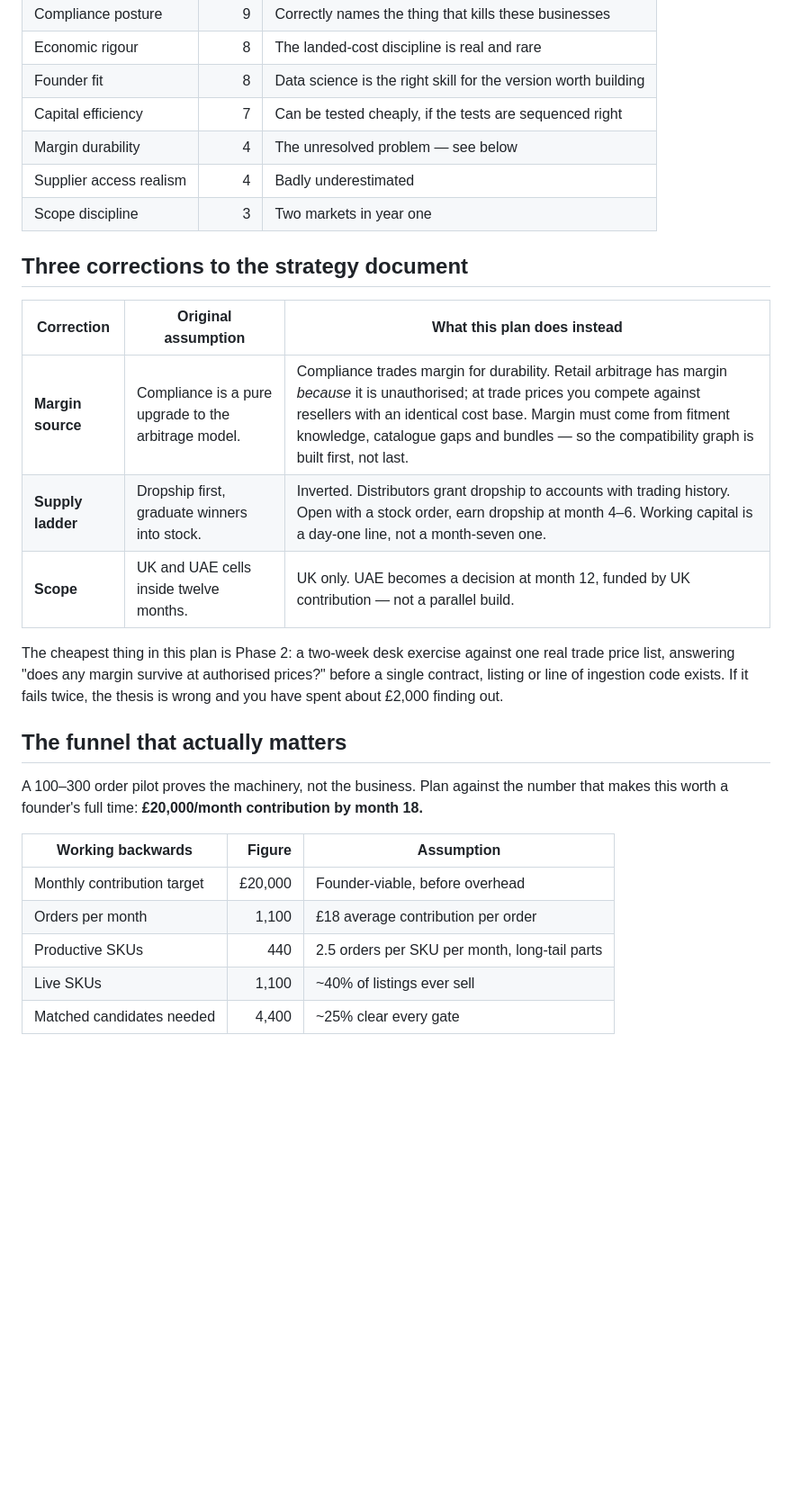
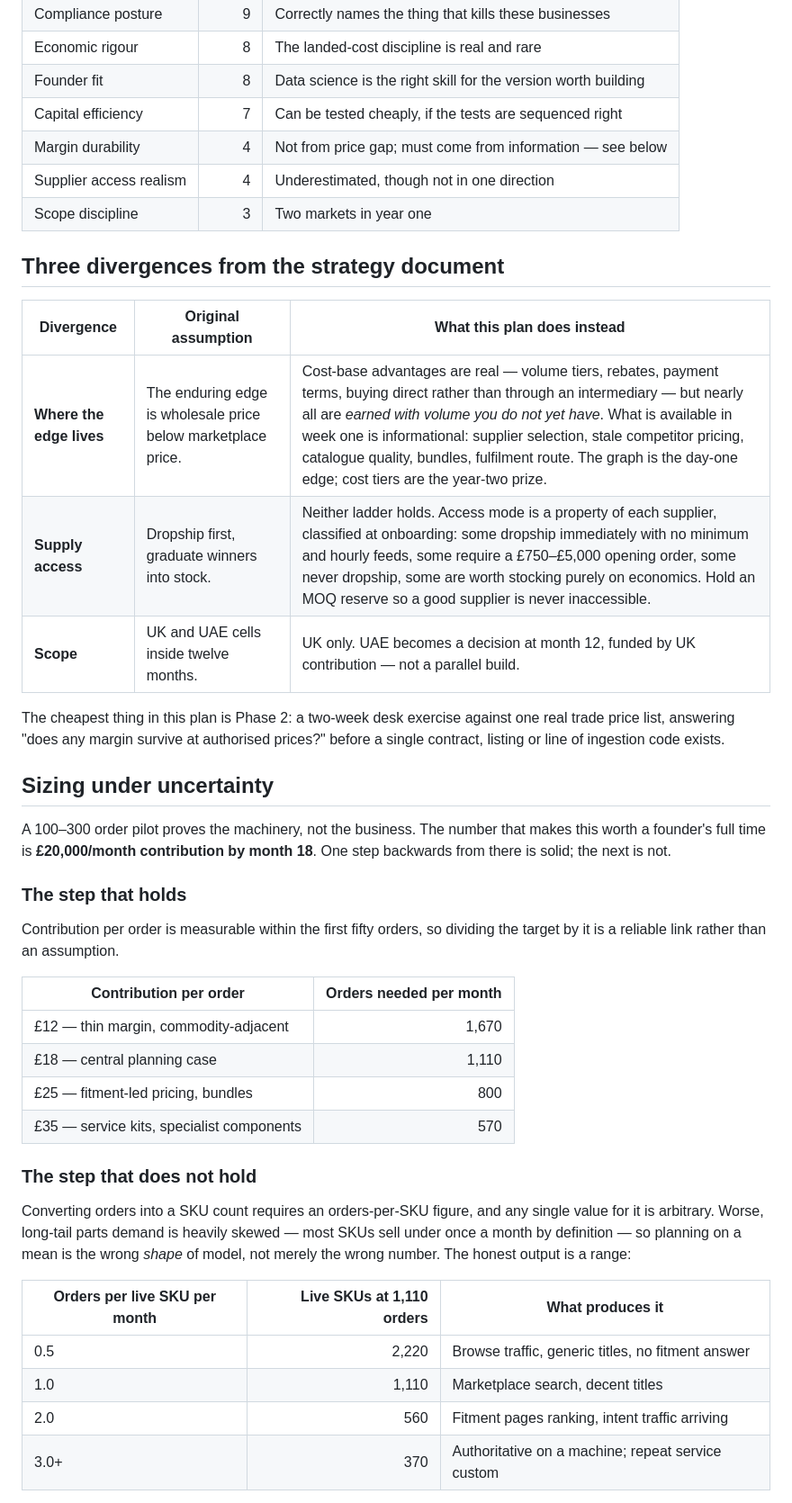
Before and after one commit to ebukaene22-rgb/cv-editor, a Markdown page: docs/ecommerce-os/implementation-plan.md, the part around one of its changes. Shown at 90% size. Rendered like a GitHub page; blank space fills up the shorter version.

```diff
--- a/docs/ecommerce-os/implementation-plan.md
+++ b/docs/ecommerce-os/implementation-plan.md
@@ -21,34 +22,52 @@ that, cheaply, before it costs real money.
 | Economic rigour | 8 | The landed-cost discipline is real and rare |
 | Founder fit | 8 | Data science is the right skill for the version worth building |
 | Capital efficiency | 7 | Can be tested cheaply, if the tests are sequenced right |
-| Margin durability | 4 | The unresolved problem — see below |
-| Supplier access realism | 4 | Badly underestimated |
+| Margin durability | 4 | Not from price gap; must come from information — see below |
+| Supplier access realism | 4 | Underestimated, though not in one direction |
 | Scope discipline | 3 | Two markets in year one |
 
-## Three corrections to the strategy document
+## Three divergences from the strategy document
 
-| Correction | Original assumption | What this plan does instead |
+| Divergence | Original assumption | What this plan does instead |
 |---|---|---|
-| **Margin source** | Compliance is a pure upgrade to the arbitrage model. | Compliance trades margin for durability. Retail arbitrage has margin *because* it is unauthorised; at trade prices you compete against resellers with an identical cost base. Margin must come from fitment knowledge, catalogue gaps and bundles — so the compatibility graph is built first, not last. |
-| **Supply ladder** | Dropship first, graduate winners into stock. | Inverted. Distributors grant dropship to accounts with trading history. Open with a stock order, earn dropship at month 4–6. Working capital is a day-one line, not a month-seven one. |
+| **Where the edge lives** | The enduring edge is wholesale price below marketplace price. | Cost-base advantages are real — volume tiers, rebates, payment terms, buying direct rather than through an intermediary — but nearly all are *earned with volume you do not yet have*. What is available in week one is informational: supplier selection, stale competitor pricing, catalogue quality, bundles, fulfilment route. The graph is the day-one edge; cost tiers are the year-two prize. |
+| **Supply access** | Dropship first, graduate winners into stock. | Neither ladder holds. Access mode is a property of each supplier, classified at onboarding: some dropship immediately with no minimum and hourly feeds, some require a £750–£5,000 opening order, some never dropship, some are worth stocking purely on economics. Hold an MOQ reserve so a good supplier is never inaccessible. |
 | **Scope** | UK and UAE cells inside twelve months. | UK only. UAE becomes a decision at month 12, funded by UK contribution — not a parallel build. |
 
 The cheapest thing in this plan is Phase 2: a two-week desk exercise against one
 real trade price list, answering "does any margin survive at authorised prices?"
-before a single contract, listing or line of ingestion code exists. If it fails
-twice, the thesis is wrong and you have spent about £2,000 finding out.
+before a single contract, listing or line of ingestion code exists.
 
-## The funnel that actually matters
+## Sizing under uncertainty
 
-A 100–300 order pilot proves the machinery, not the business. Plan against the
-number that makes this worth a founder's full time: **£20,000/month contribution
-by month 18.**
+A 100–300 order pilot proves the machinery, not the business. The number that
+makes this worth a founder's full time is **£20,000/month contribution by month
+18**. One step backwards from there is solid; the next is not.
 
-| Working backwards | Figure | Assumption |
+### The step that holds
+
+Contribution per order is measurable within the first fifty orders, so dividing
+the target by it is a reliable link rather than an assumption.
+
+| Contribution per order | Orders needed per month |
+|---|---:|
+| £12 — thin margin, commodity-adjacent | 1,670 |
+| £18 — central planning case | 1,110 |
+| £25 — fitment-led pricing, bundles | 800 |
+| £35 — service kits, specialist components | 570 |
+
+### The step that does not hold
+
+Converting orders into a SKU count requires an orders-per-SKU figure, and any
+single value for it is arbitrary. Worse, long-tail parts demand is heavily
+skewed — most SKUs sell under once a month by definition — so planning on a mean
+is the wrong *shape* of model, not merely the wrong number. The honest output is
+a range:
+
+| Orders per live SKU per month | Live SKUs at 1,110 orders | What produces it |
 |---|---:|---|
-| Monthly contribution target | £20,000 | Founder-viable, before overhead |
-| Orders per month | 1,100 | £18 average contribution per order |
-| Productive SKUs | 440 | 2.5 orders per SKU per month, long-tail parts |
-| Live SKUs | 1,100 | ~40% of listings ever sell |
-| Matched candidates needed | 4,400 | ~25% clear every gate |
+| 0.5 | 2,220 | Browse traffic, generic titles, no fitment answer |
+| 1.0 | 1,110 | Marketplace search, decent titles |
+| 2.0 | 560 | Fitment pages ranking, intent traffic arriving |
+| 3.0+ | 370 | Authoritative on a machine; repeat service custom |
 
```
Also changed, not shown: other parts of docs/ecommerce-os/implementation-plan.md (+104 -66 lines).
